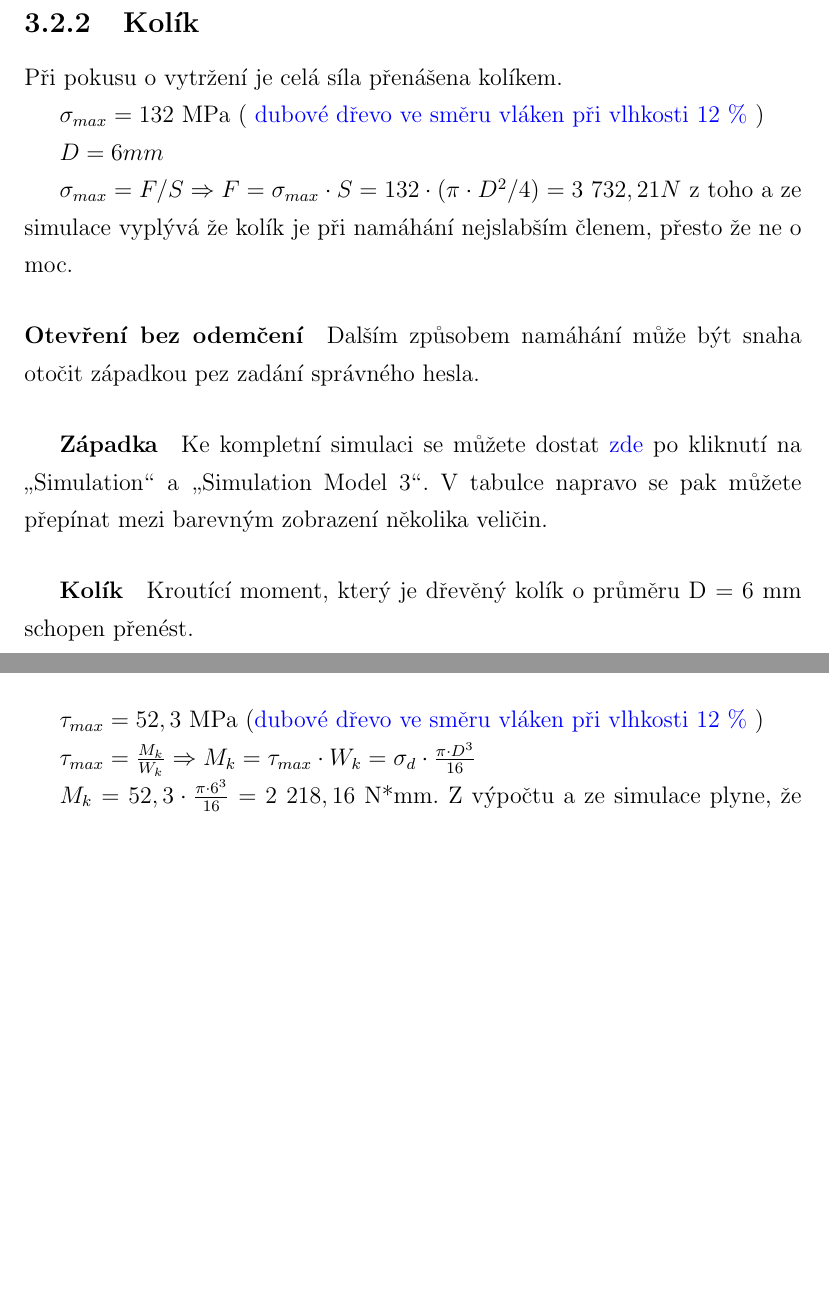
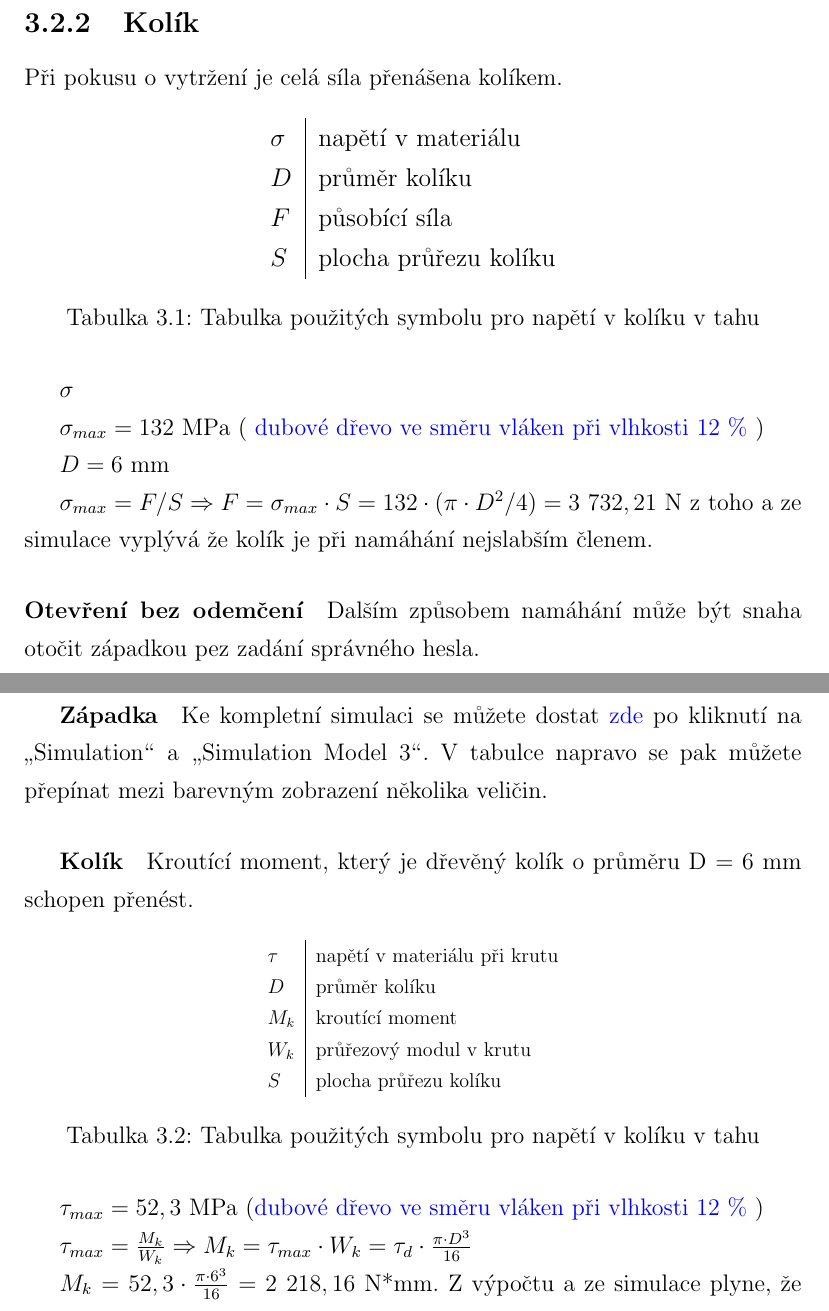
Before and after one commit to TVavrinec/SOC-2021_RB3203-B.B., a LaTeX thesis (text.tex, which reads kapitoly/treti_mechanika/M3_simulce.tex): two parts of pages 26 and 27 of 67 before the commit and two parts of pages 26 and 27 of 68 after it, joined at a grey line, cut so that both start at the same text, the shorter picture padded with empty space. Compiled offline with pdfLaTeX.

Commit message:
popis_velicin

```diff
--- a/kapitoly/treti_mechanika/M3_simulce.tex
+++ b/kapitoly/treti_mechanika/M3_simulce.tex
@@ -25,11 +25,27 @@ po kliknutí na \uv{Simulation} a~\uv{Simulation Model 2}. V tabulce napravo se
 \subsection{Kolík}
 Při pokusu o vytržení je celá síla přenášena kolíkem.
 
+\begin{table}[h]
+    \centering
+    \resizebox{0.4\textwidth}{!}{%
+    \begin{tabular}{l|l}
+    $ \sigma $  & napětí v materiálu    \\
+    $ D $       & průměr kolíku         \\
+    $ F $       & působící síla         \\
+    $ S $       & plocha průřezu kolíku \\
+    \end{tabular}%
+    }
+    \caption{Tabulka použitých symbolu pro napětí v kolíku v tahu}
+    \label{tab:M3_symboly_kolik}
+\end{table}
+
+ $ \sigma $
+
  $ \sigma_{max} = 132  $ MPa    ( \href{https://is.mendelu.cz/eknihovna/opory/zobraz_cast.pl?fit_w=1;cast=9190}{dubové dřevo ve směru vláken při vlhkosti 12 \% }) % strana 22 tabulka 2 -> https://www.vutbr.cz/www_base/zav_prace_soubor_verejne.php?file_id=66237
 
-$D = 6 mm$ %todo popis všech veličin
+$D = 6$ mm %todo popis všech veličin
 
- \(\sigma_{max} = F/S \Rightarrow F = \sigma_{max} \cdot S = 132 \cdot (\pi \cdot D^2/4) = 3 732,21 N \)  z toho a ze simulace vyplývá že kolík je při namáhání nejslabším členem, přesto že ne o moc.
+ \(\sigma_{max} = F/S \Rightarrow F = \sigma_{max} \cdot S = 132 \cdot (\pi \cdot D^2/4) = 3 732,21 \) N  z toho a ze simulace vyplývá že kolík je při namáhání nejslabším členem.
 
 \paragraph{Otevření bez odemčení}
 Dalším způsobem namáhání může být snaha otočit západkou pez zadání správného hesla.
@@ -49,9 +65,24 @@ po kliknutí na \uv{Simulation} a~\uv{Simulation Model 3}. V tabulce napravo se
 \subparagraph{Kolík}
 Kroutící moment, který je dřevěný kolík o průměru D = 6~mm schopen přenést.
 
-\(\tau_{max} = 52,3\) MPa (\href{https://is.mendelu.cz/eknihovna/opory/zobraz_cast.pl?fit_w=1;cast=9190}{dubové dřevo ve směru vláken při vlhkosti 12 \% })
+\begin{table}[h]
+    \centering
+    \resizebox{0.4\textwidth}{!}{%
+    \begin{tabular}{l|l}
+    $ \tau $    & napětí v materiálu při krutu      \\
+    $ D    $    & průměr kolíku                     \\
+    $ M_k  $    & kroutící moment                   \\
+    $ W_k  $    & průřezový modul v krutu           \\
+    $ S    $    & plocha průřezu kolíku             \\
+    \end{tabular}%
+    }
+    \caption{Tabulka použitých symbolu pro napětí v kolíku v tahu}
+    \label{tab:M3_symboly_kolik}
+\end{table}
 
-$ \tau_{max} = \frac{M_k}{W_k} \Rightarrow M_k = \tau_{max} \cdot W_k = \sigma _d \cdot \frac{\pi \cdot D^3}{16} $ %todo popis všech veličin
+$ \tau_{max} = 52,3 $ MPa (\href{https://is.mendelu.cz/eknihovna/opory/zobraz_cast.pl?fit_w=1;cast=9190}{dubové dřevo ve směru vláken při vlhkosti 12 \% })
 
-\(M_k = 52,3 \cdot \frac{\pi \cdot 6^3}{16} = 2 218,16\) N*mm. Z výpočtu a ze simulace plyne, že kolík je při namáhání v krutu nejslabším místem. Pro zvýšení odolnosti by proto bylo
+$ \tau_{max} = \frac{M_k}{W_k} \Rightarrow M_k = \tau_{max} \cdot W_k = \tau _d \cdot \frac{\pi \cdot D^3}{16} $
+
+$ M_k = 52,3 \cdot \frac{\pi \cdot 6^3}{16} = 2 218,16 $ N*mm. Z výpočtu a ze simulace plyne, že kolík je při namáhání v krutu nejslabším místem. Pro zvýšení odolnosti by proto bylo
 potřeba zvětšit kolík nebo změnit materiál.
```
Also changed, not shown: literatura.tex (added).
